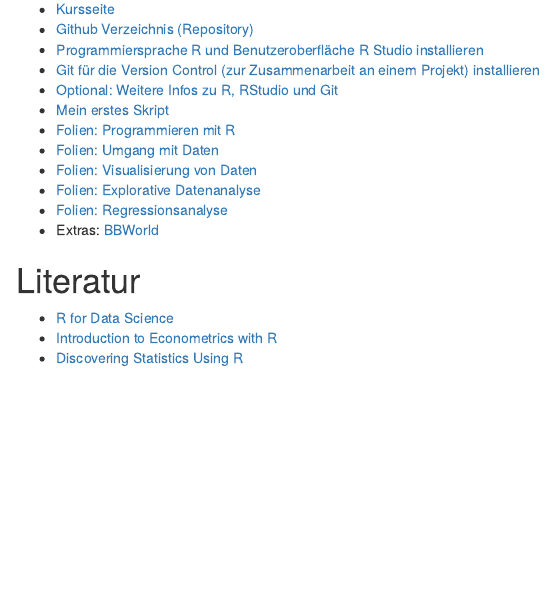
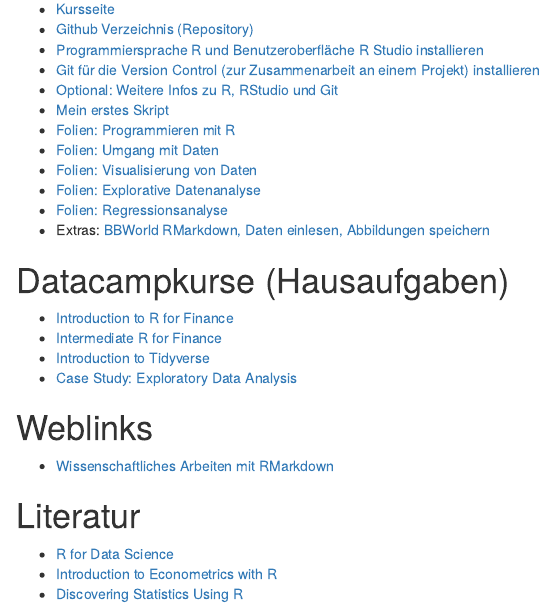
Before and after one commit to wasilios-hariskos/r4ds-erfurt20, an R Markdown document (00-einfuehrung.Rmd): the page in a window 1100 px wide, from 760 px down. The pictures show the output file 00-einfuehrung.html that the author committed with the source, opened offline.

Commit message:
Kursseite. Rmd hinzugefügt. Datacampkurse hinzugefügt. Weblink hinzugefügt.

```diff
--- a/00-einfuehrung.Rmd
+++ b/00-einfuehrung.Rmd
@@ -47,7 +47,17 @@ Voraussetzung für die Teilnahme an der Klausur ist die regelmäßige Teilnahme
 + [Folien: Visualisierung von Daten](https://htmlpreview.github.io/?https://github.com/wasilios-hariskos/r4ds-erfurt20/blob/main/03_dataVisualization_ggplot2.html)
 + [Folien: Explorative Datenanalyse](https://htmlpreview.github.io/?https://github.com/wasilios-hariskos/r4ds-erfurt20/blob/main/04_exploratoryDataAnalysis.html)
 + [Folien: Regressionsanalyse](https://htmlpreview.github.io/?https://github.com/wasilios-hariskos/r4ds-erfurt20/blob/main/05_linear_regression.html)
-+ Extras: [BBWorld](https://github.com/wasilios-hariskos/r4ds-erfurt20/blob/main/BBworld.R)
++ Extras: [BBWorld](https://github.com/wasilios-hariskos/r4ds-erfurt20/blob/main/BBworld.R) [RMarkdown, Daten einlesen, Abbildungen speichern](https://htmlpreview.github.io/?https://github.com/wasilios-hariskos/r4ds-erfurt20/blob/main/vorlage_praesentation.html)
+
+# Datacampkurse (Hausaufgaben)
+
++ [Introduction to R for Finance](https://learn.datacamp.com/courses/introduction-to-r-for-finance)
++ [Intermediate R for Finance](https://learn.datacamp.com/courses/intermediate-r-for-finance)
++ [Introduction to Tidyverse](https://learn.datacamp.com/courses/introduction-to-the-tidyverse)
++ [Case Study: Exploratory Data Analysis](https://learn.datacamp.com/courses/case-study-exploratory-data-analysis-in-r)
+
+# Weblinks
++ [Wissenschaftliches Arbeiten mit RMarkdown](https://libscie.github.io/rmarkdown-workshop/handout.html)
 
 # Literatur
 
```
Also changed, not shown: 00-einfuehrung.html.
